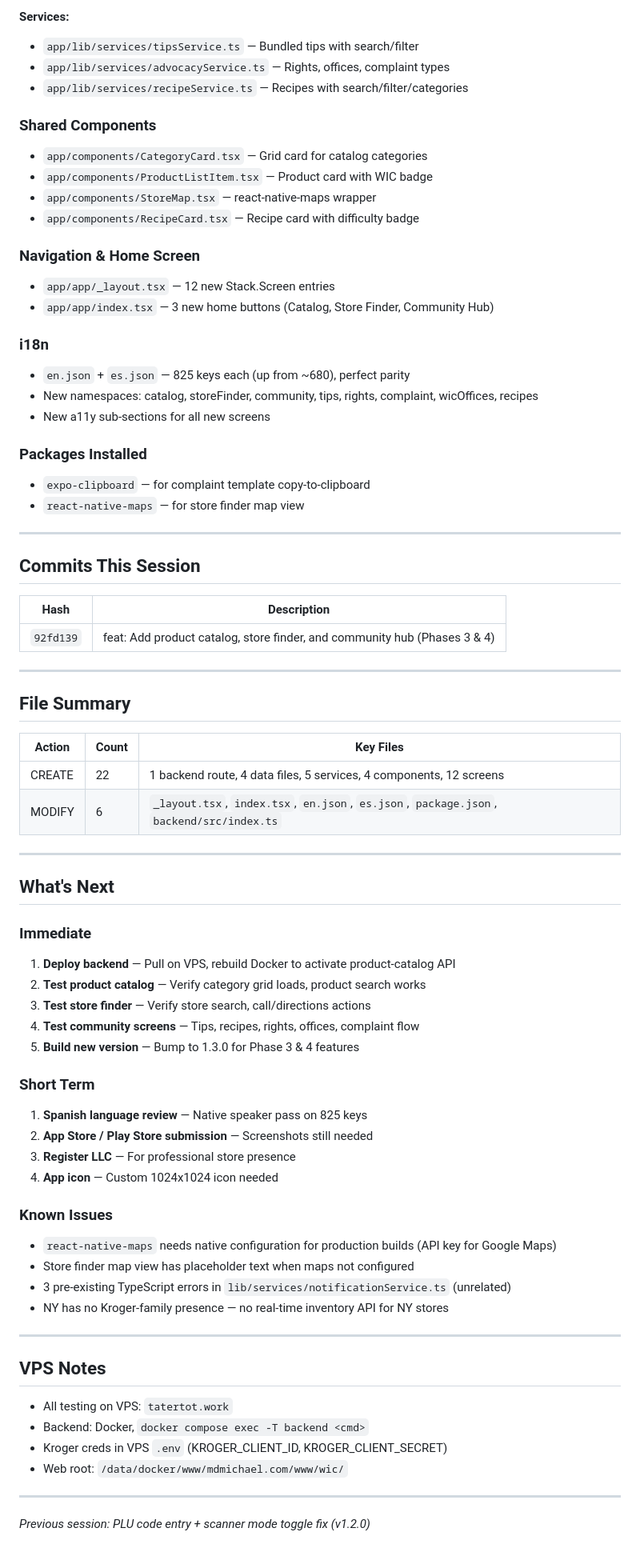
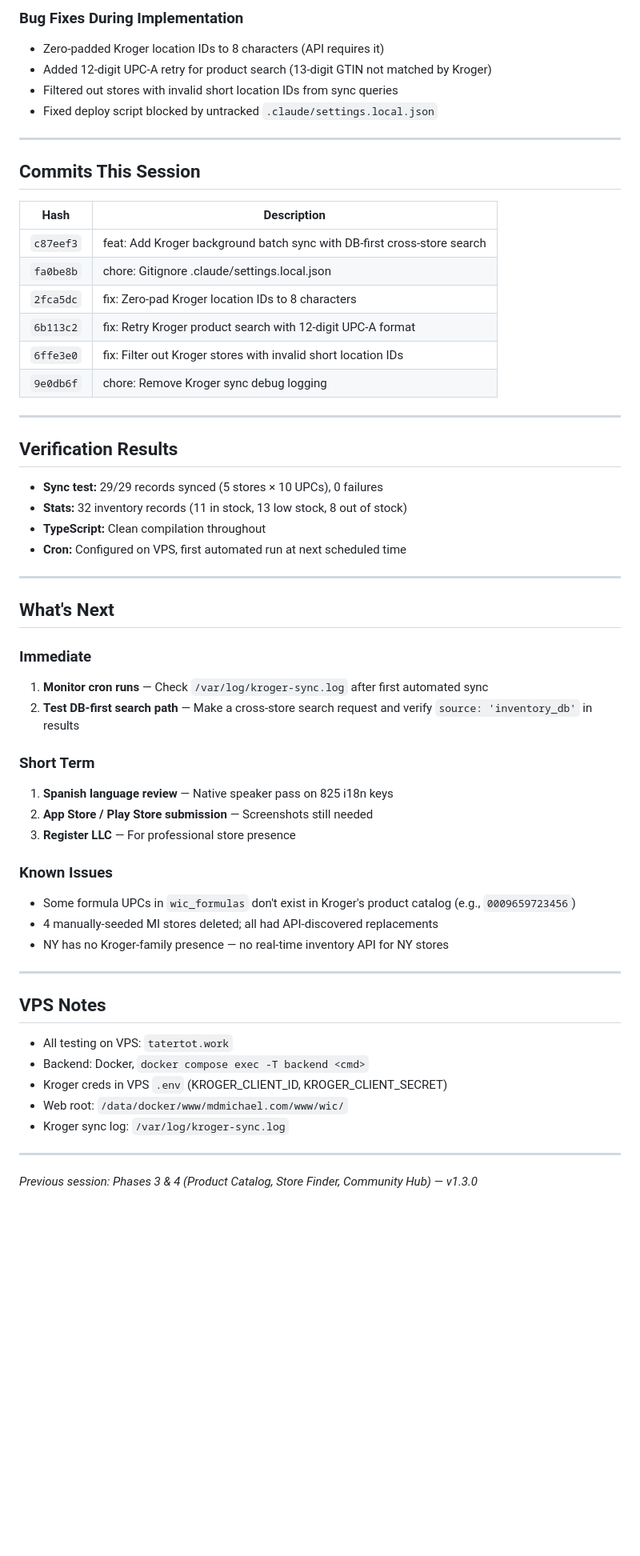
Before and after one commit to MrMosesMichael/wic-benefits-app, a Markdown page: .claude/SESSION_STATE.md, the part around one of its changes. Shown at 80% size. GitHub-like rendering; blank space fills up the shorter version.

```diff
--- a/.claude/SESSION_STATE.md
+++ b/.claude/SESSION_STATE.md
@@ -59,27 +59,9 @@ Deploy workflow:
 
-**Services:**
-- `app/lib/services/tipsService.ts` — Bundled tips with search/filter
-- `app/lib/services/advocacyService.ts` — Rights, offices, complaint types
-- `app/lib/services/recipeService.ts` — Recipes with search/filter/categories
-
-### Shared Components
-- `app/components/CategoryCard.tsx` — Grid card for catalog categories
-- `app/components/ProductListItem.tsx` — Product card with WIC badge
-- `app/components/StoreMap.tsx` — react-native-maps wrapper
-- `app/components/RecipeCard.tsx` — Recipe card with difficulty badge
-
-### Navigation & Home Screen
-- `app/app/_layout.tsx` — 12 new Stack.Screen entries
-- `app/app/index.tsx` — 3 new home buttons (Catalog, Store Finder, Community Hub)
-
-### i18n
-- `en.json` + `es.json` — 825 keys each (up from ~680), perfect parity
-- New namespaces: catalog, storeFinder, community, tips, rights, complaint, wicOffices, recipes
-- New a11y sub-sections for all new screens
-
-### Packages Installed
-- `expo-clipboard` — for complaint template copy-to-clipboard
-- `react-native-maps` — for store finder map view
+### Bug Fixes During Implementation
+- Zero-padded Kroger location IDs to 8 characters (API requires it)
+- Added 12-digit UPC-A retry for product search (13-digit GTIN not matched by Kroger)
+- Filtered out stores with invalid short location IDs from sync queries
+- Fixed deploy script blocked by untracked `.claude/settings.local.json`
 
 ---
 
@@ -87,38 +69,38 @@ Deploy workflow:
 
 | Hash | Description |
 |------|-------------|
-| `92fd139` | feat: Add product catalog, store finder, and community hub (Phases 3 & 4) |
+| `c87eef3` | feat: Add Kroger background batch sync with DB-first cross-store search |
+| `fa0be8b` | chore: Gitignore .claude/settings.local.json |
+| `2fca5dc` | fix: Zero-pad Kroger location IDs to 8 characters |
+| `6b113c2` | fix: Retry Kroger product search with 12-digit UPC-A format |
+| `6ffe3e0` | fix: Filter out Kroger stores with invalid short location IDs |
+| `9e0db6f` | chore: Remove Kroger sync debug logging |
 
 ---
 
-## File Summary
+## Verification Results
 
-| Action | Count | Key Files |
-|--------|-------|-----------|
-| CREATE | 22 | 1 backend route, 4 data files, 5 services, 4 components, 12 screens |
-| MODIFY | 6 | `_layout.tsx`, `index.tsx`, `en.json`, `es.json`, `package.json`, `backend/src/index.ts` |
+- **Sync test:** 29/29 records synced (5 stores × 10 UPCs), 0 failures
+- **Stats:** 32 inventory records (11 in stock, 13 low stock, 8 out of stock)
+- **TypeScript:** Clean compilation throughout
+- **Cron:** Configured on VPS, first automated run at next scheduled time
 
 ---
 
 ## What's Next
 
 ### Immediate
-1. **Deploy backend** — Pull on VPS, rebuild Docker to activate product-catalog API
-2. **Test product catalog** — Verify category grid loads, product search works
-3. **Test store finder** — Verify store search, call/directions actions
-4. **Test community screens** — Tips, recipes, rights, offices, complaint flow
-5. **Build new version** — Bump to 1.3.0 for Phase 3 & 4 features
+1. **Monitor cron runs** — Check `/var/log/kroger-sync.log` after first automated sync
+2. **Test DB-first search path** — Make a cross-store search request and verify `source: 'inventory_db'` in results
 
 ### Short Term
-1. **Spanish language review** — Native speaker pass on 825 keys
+1. **Spanish language review** — Native speaker pass on 825 i18n keys
 2. **App Store / Play Store submission** — Screenshots still needed
 3. **Register LLC** — For professional store presence
-4. **App icon** — Custom 1024x1024 icon needed
 
 ### Known Issues
-- `react-native-maps` needs native configuration for production builds (API key for Google Maps)
-- Store finder map view has placeholder text when maps not configured
-- 3 pre-existing TypeScript errors in `lib/services/notificationService.ts` (unrelated)
+- Some formula UPCs in `wic_formulas` don't exist in Kroger's product catalog (e.g., `0009659723456`)
+- 4 manually-seeded MI stores deleted; all had API-discovered replacements
 - NY has no Kroger-family presence — no real-time inventory API for NY stores
 
 ---
@@ -128,7 +110,8 @@ Deploy workflow:
 - Backend: Docker, `docker compose exec -T backend <cmd>`
 - Kroger creds in VPS `.env` (KROGER_CLIENT_ID, KROGER_CLIENT_SECRET)
 - Web root: `/data/docker/www/mdmichael.com/www/wic/`
+- Kroger sync log: `/var/log/kroger-sync.log`
 
 ---
 
-*Previous session: PLU code entry + scanner mode toggle fix (v1.2.0)*
+*Previous session: Phases 3 & 4 (Product Catalog, Store Finder, Community Hub) — v1.3.0*
```
Also changed, not shown: other parts of .claude/SESSION_STATE.md (+31 -31 lines), CHANGELOG.md (+44 -0 lines).
